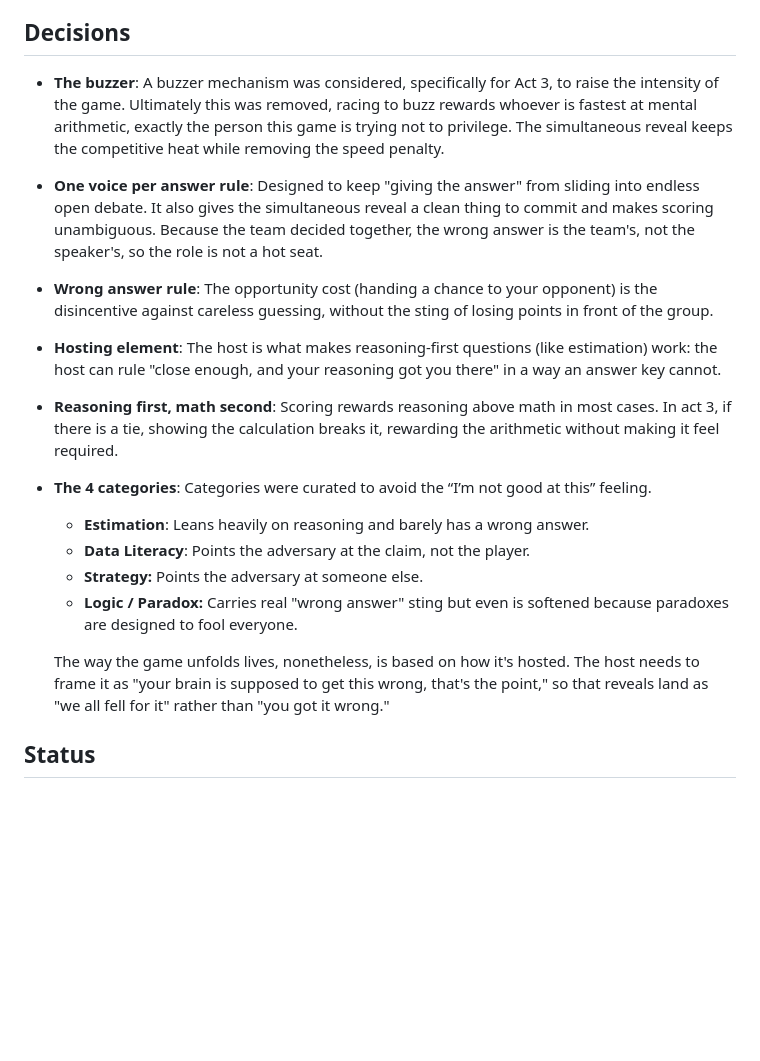
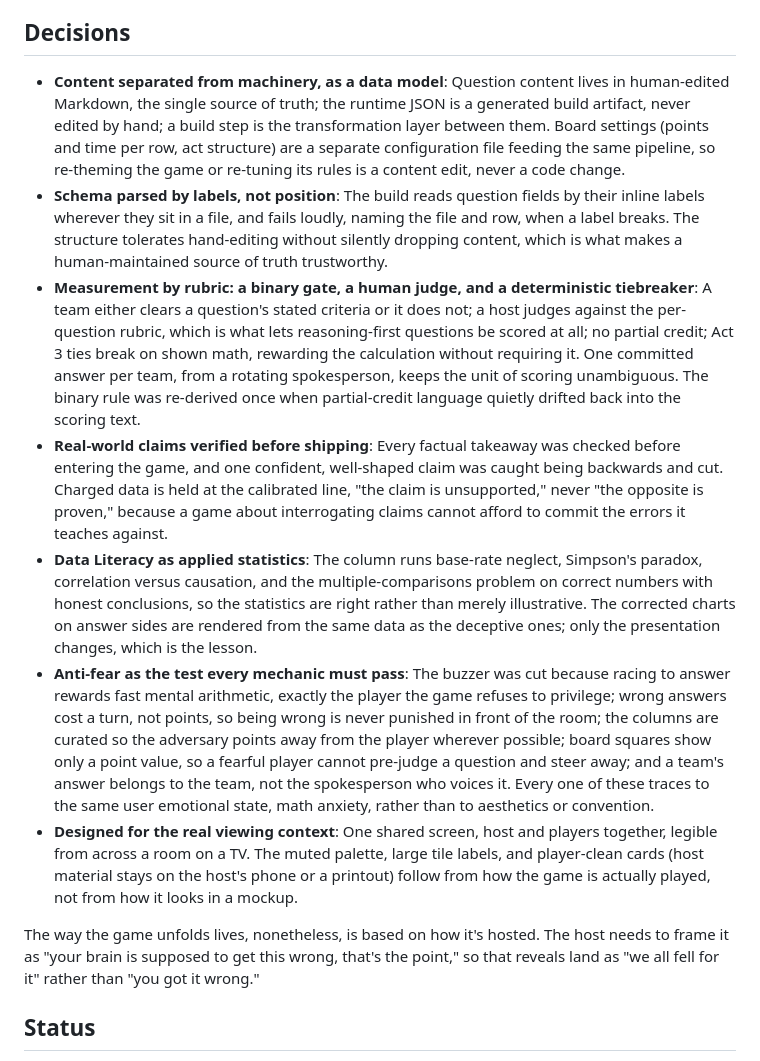
Before and after one commit to EgyptAmaru/what-was-the-reason, a Markdown page: README.md, the part around the change. Drawn GitHub-style; blank space fills up the shorter version.

Commit message:
Docs: rewrite README Decisions section
Seven entries folding the original six into higher-altitude decisions
(data model, schema robustness, measurement by rubric, claim
verification, applied statistics, anti-fear, viewing context), keeping
the host-framing note as the section's closing paragraph.

Co-Authored-By: Claude Fable 5 <noreply@anthropic.com>

```diff
--- a/README.md
+++ b/README.md
@@ -66,18 +66,15 @@ The frame travels. Estimation, Logic, Data Literacy, and Strategy all exist in p
 
 ## Decisions
 
-* **The buzzer**: A buzzer mechanism was considered, specifically for Act 3, to raise the intensity of the game.  Ultimately this was removed, racing to buzz rewards whoever is fastest at mental arithmetic, exactly the person this game is trying not to privilege. The simultaneous reveal keeps the competitive heat while removing the speed penalty.
-* **One voice per answer rule**: Designed to keep "giving the answer" from sliding into endless open debate. It also gives the simultaneous reveal a clean thing to commit and makes scoring unambiguous. Because the team decided together, the wrong answer is the team's, not the speaker's, so the role is not a hot seat.
-* **Wrong answer rule**: The opportunity cost (handing a chance to your opponent) is the disincentive against careless guessing, without the sting of losing points in front of the group.
-* **Hosting element**: The host is what makes reasoning-first questions (like estimation) work: the host can rule "close enough, and your reasoning got you there" in a way an answer key cannot.
-* **Reasoning first, math second**: Scoring rewards reasoning above math in most cases. In act 3, if there is a tie, showing the calculation breaks it, rewarding the arithmetic without making it feel required.
-* **The 4 categories**: Categories were curated to avoid the “I’m not good at this” feeling.
-  * **Estimation**: Leans heavily on reasoning and barely has a wrong answer.
-  * **Data Literacy**: Points the adversary at the claim, not the player.
-  * **Strategy:** Points the adversary at someone else.
-  * **Logic / Paradox:** Carries real "wrong answer" sting but even is softened because paradoxes are designed to fool everyone.
+* **Content separated from machinery, as a data model**: Question content lives in human-edited Markdown, the single source of truth; the runtime JSON is a generated build artifact, never edited by hand; a build step is the transformation layer between them. Board settings (points and time per row, act structure) are a separate configuration file feeding the same pipeline, so re-theming the game or re-tuning its rules is a content edit, never a code change.
+* **Schema parsed by labels, not position**: The build reads question fields by their inline labels wherever they sit in a file, and fails loudly, naming the file and row, when a label breaks. The structure tolerates hand-editing without silently dropping content, which is what makes a human-maintained source of truth trustworthy.
+* **Measurement by rubric: a binary gate, a human judge, and a deterministic tiebreaker**: A team either clears a question's stated criteria or it does not; a host judges against the per-question rubric, which is what lets reasoning-first questions be scored at all; no partial credit; Act 3 ties break on shown math, rewarding the calculation without requiring it. One committed answer per team, from a rotating spokesperson, keeps the unit of scoring unambiguous. The binary rule was re-derived once when partial-credit language quietly drifted back into the scoring text.
+* **Real-world claims verified before shipping**: Every factual takeaway was checked before entering the game, and one confident, well-shaped claim was caught being backwards and cut. Charged data is held at the calibrated line, "the claim is unsupported," never "the opposite is proven," because a game about interrogating claims cannot afford to commit the errors it teaches against.
+* **Data Literacy as applied statistics**: The column runs base-rate neglect, Simpson's paradox, correlation versus causation, and the multiple-comparisons problem on correct numbers with honest conclusions, so the statistics are right rather than merely illustrative. The corrected charts on answer sides are rendered from the same data as the deceptive ones; only the presentation changes, which is the lesson.
+* **Anti-fear as the test every mechanic must pass**: The buzzer was cut because racing to answer rewards fast mental arithmetic, exactly the player the game refuses to privilege; wrong answers cost a turn, not points, so being wrong is never punished in front of the room; the columns are curated so the adversary points away from the player wherever possible; board squares show only a point value, so a fearful player cannot pre-judge a question and steer away; and a team's answer belongs to the team, not the spokesperson who voices it. Every one of these traces to the same user emotional state, math anxiety, rather than to aesthetics or convention.
+* **Designed for the real viewing context**: One shared screen, host and players together, legible from across a room on a TV. The muted palette, large tile labels, and player-clean cards (host material stays on the host's phone or a printout) follow from how the game is actually played, not from how it looks in a mockup.
 
-  The way the game unfolds lives, nonetheless, is based on how it's hosted. The host needs to frame it as "your brain is supposed to get this wrong, that's the point," so that reveals land as "we all fell for it" rather than "you got it wrong."
+The way the game unfolds lives, nonetheless, is based on how it's hosted. The host needs to frame it as "your brain is supposed to get this wrong, that's the point," so that reveals land as "we all fell for it" rather than "you got it wrong."
 
 ## Status
 
```
